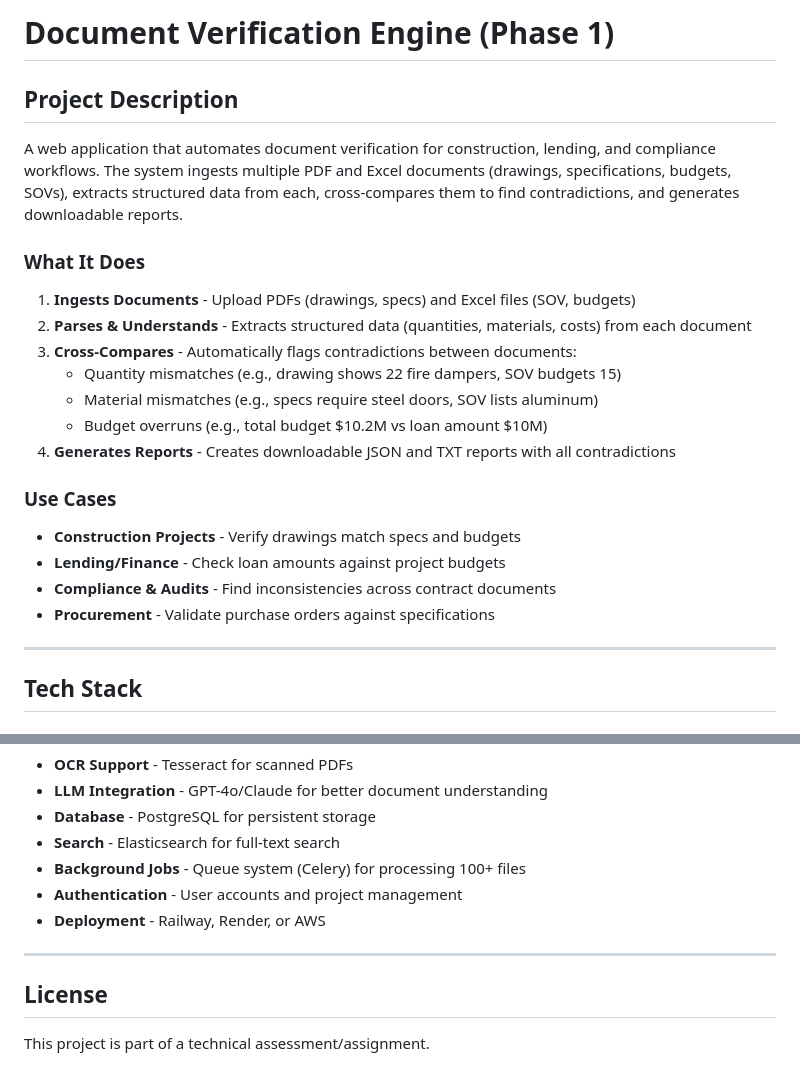
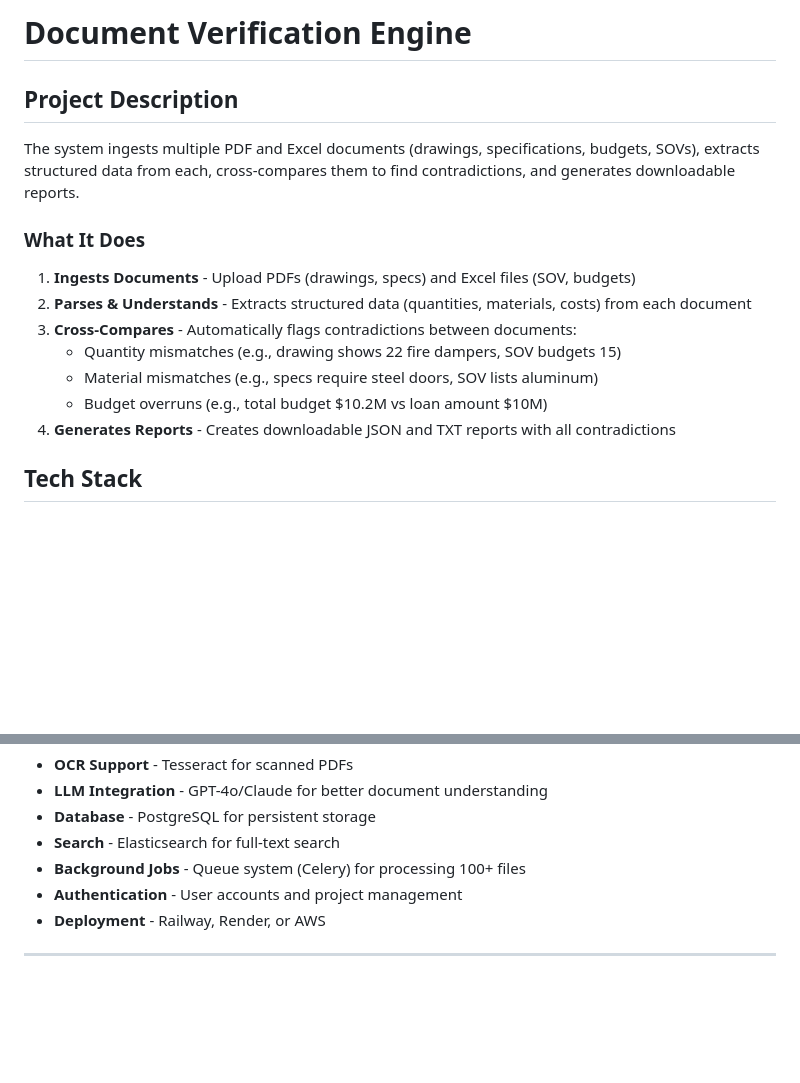
Before and after one commit to Akhilesh29/eatherlabs-project, a Markdown page: README.md, 2 parts joined by grey strips. Rendered like a GitHub page; blank space fills up the shorter version.

```diff
--- a/README.md
+++ b/README.md
@@ -1,8 +1,8 @@
-# Document Verification Engine (Phase 1)
+# Document Verification Engine
 
 ## Project Description
 
-A web application that automates document verification for construction, lending, and compliance workflows. The system ingests multiple PDF and Excel documents (drawings, specifications, budgets, SOVs), extracts structured data from each, cross-compares them to find contradictions, and generates downloadable reports.
+The system ingests multiple PDF and Excel documents (drawings, specifications, budgets, SOVs), extracts structured data from each, cross-compares them to find contradictions, and generates downloadable reports.
 
 ### What It Does
 
@@ -14,14 +14,6 @@ A web application that automates document verification for construction, lending
    - Budget overruns (e.g., total budget $10.2M vs loan amount $10M)
 4. **Generates Reports** - Creates downloadable JSON and TXT reports with all contradictions
 
-### Use Cases
-
-- **Construction Projects** - Verify drawings match specs and budgets
-- **Lending/Finance** - Check loan amounts against project budgets
-- **Compliance & Audits** - Find inconsistencies across contract documents
-- **Procurement** - Validate purchase orders against specifications
-
----
 
 ## Tech Stack
 
@@ -243,7 +235,3 @@ eatherlabs project/
 - **Deployment** - Railway, Render, or AWS
 
 ---
-
-## License
-
-This project is part of a technical assessment/assignment.
```
Also changed, not shown: other parts of README.md (+2 -2 lines).
